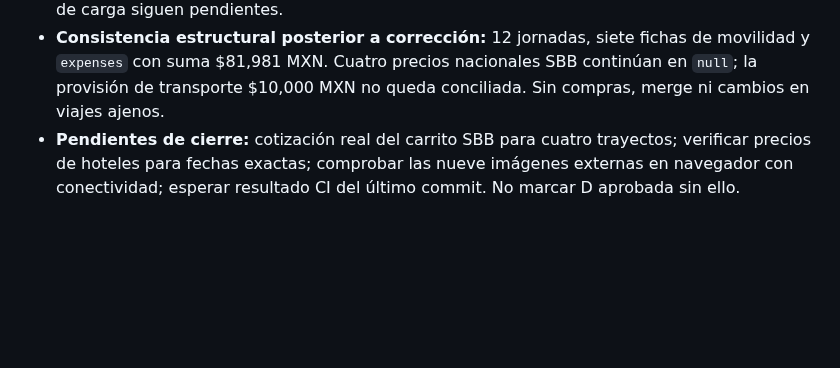
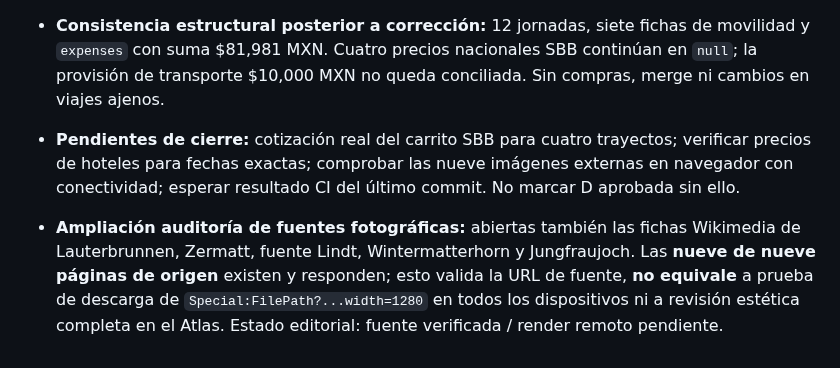
Before and after one commit to JesusRiddle/atlas-viajes, a Markdown page: docs/trip-progress/suiza-nevada-2027.md, the part around the change. Rendered like a GitHub page; blank space fills up the shorter version.

Commit message:
docs(suiza): verificar las nueve fuentes de fotos Wikimedia

```diff
--- a/docs/trip-progress/suiza-nevada-2027.md
+++ b/docs/trip-progress/suiza-nevada-2027.md
@@ -246,3 +246,5 @@ Mostrar al usuario un reporte compacto por hitos: **completadas / en curso / pen
 - **Fotografías externas:** se abrieron correctamente las fichas de Wikimedia Commons para Grindelwald, Wengen, Mürren y Männlichen; se comprobó que los títulos de fichero existen. No se infiere de ello que las URLs de imagen respondan siempre en el navegador ni que todas las atribuciones estén validadas visualmente. La inspección de las otras cinco y prueba real de carga siguen pendientes.
 - **Consistencia estructural posterior a corrección:** 12 jornadas, siete fichas de movilidad y `expenses` con suma $81,981 MXN. Cuatro precios nacionales SBB continúan en `null`; la provisión de transporte $10,000 MXN no queda conciliada. Sin compras, merge ni cambios en viajes ajenos.
 - **Pendientes de cierre:** cotización real del carrito SBB para cuatro trayectos; verificar precios de hoteles para fechas exactas; comprobar las nueve imágenes externas en navegador con conectividad; esperar resultado CI del último commit. No marcar D aprobada sin ello.
+
+- **Ampliación auditoría de fuentes fotográficas:** abiertas también las fichas Wikimedia de Lauterbrunnen, Zermatt, fuente Lindt, Wintermatterhorn y Jungfraujoch. Las **nueve de nueve páginas de origen** existen y responden; esto valida la URL de fuente, **no equivale** a prueba de descarga de `Special:FilePath?...width=1280` en todos los dispositivos ni a revisión estética completa en el Atlas. Estado editorial: fuente verificada / render remoto pendiente.
```
